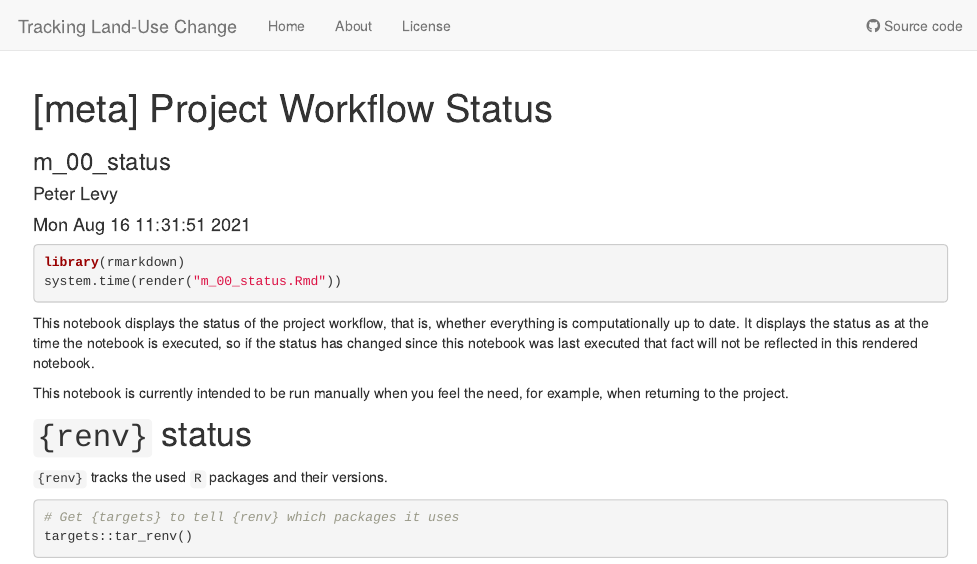
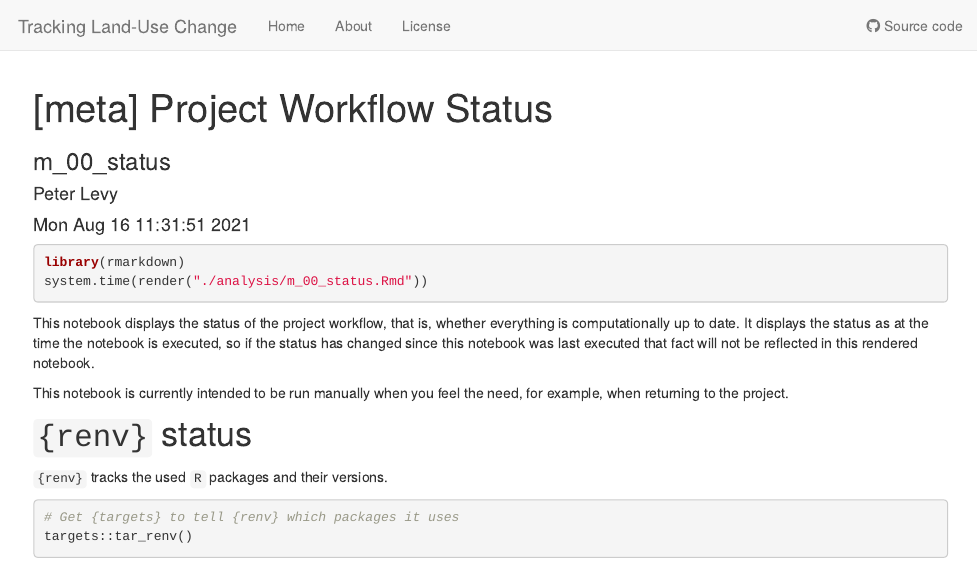
Before and after one commit to NERC-CEH/luct, an R Markdown document (analysis/m_00_status.Rmd): the page in a window 1100 px wide, from its top. Rendered offline with R 4.5, knitr and Pandoc, with nearby package versions; drawn as R Markdown's standard HTML page in place of the format the file asks for; some code elsewhere in the file could not run offline; common packages that the code uses without loading them are loaded.

Commit message:
Checking wflow workings

````diff
--- a/analysis/m_00_status.Rmd
+++ b/analysis/m_00_status.Rmd
@@ -12,7 +12,7 @@ editor_options:
 
 ```{r, eval = FALSE}
 library(rmarkdown)
-system.time(render("m_00_status.Rmd"))
+system.time(render("./analysis/m_00_status.Rmd"))
 ```
 
 ```{r, echo = FALSE}
````
Also changed, not shown: 1 other file.
